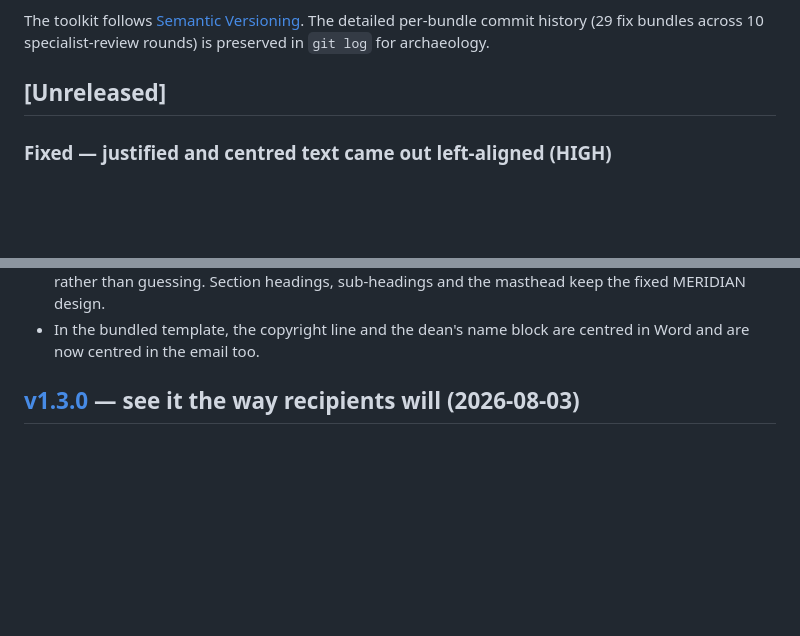
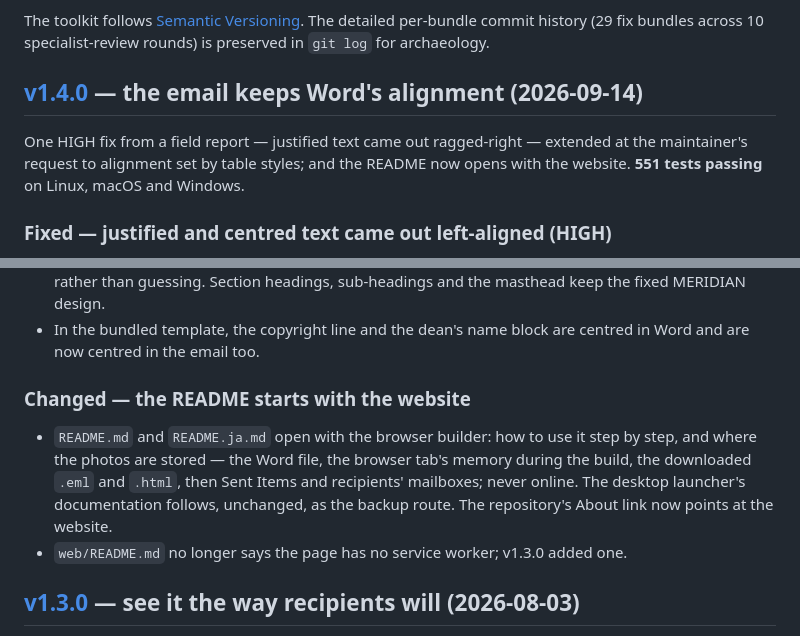
Before and after one commit to BasileChretien/Newsletter-graduate-school-medicine, a Markdown page: CHANGELOG.md, 2 parts joined by grey strips. Rendered like a GitHub page; blank space fills up the shorter version.

Commit message:
docs: changelog for v1.4.0 (#13)
Rename the [Unreleased] entry to v1.4.0 (2026-09-14), add its summary,
record the website-first README (#10) under "Changed", and link the
release page.

Co-authored-by: Claude Opus 5 <noreply@anthropic.com>

```diff
--- a/CHANGELOG.md
+++ b/CHANGELOG.md
@@ -6,7 +6,12 @@ The toolkit follows [Semantic Versioning](https://semver.org). The detailed
 per-bundle commit history (29 fix bundles across 10 specialist-review rounds)
 is preserved in `git log` for archaeology.
 
-## [Unreleased]
+## [v1.4.0] — the email keeps Word's alignment (2026-09-14)
+
+One HIGH fix from a field report — justified text came out
+ragged-right — extended at the maintainer's request to alignment set by
+table styles; and the README now opens with the website. **551 tests
+passing** on Linux, macOS and Windows.
 
 ### Fixed — justified and centred text came out left-aligned (HIGH)
 - **Reported from the field.** Word's paragraph alignment (`w:jc`) was
@@ -49,6 +54,16 @@ is preserved in `git log` for archaeology.
   sub-headings and the masthead keep the fixed MERIDIAN design.
 - In the bundled template, the copyright line and the dean's name block
   are centred in Word and are now centred in the email too.
+
+### Changed — the README starts with the website
+- `README.md` and `README.ja.md` open with the browser builder: how to
+  use it step by step, and where the photos are stored — the Word file,
+  the browser tab's memory during the build, the downloaded `.eml` and
+  `.html`, then Sent Items and recipients' mailboxes; never online. The
+  desktop launcher's documentation follows, unchanged, as the backup
+  route. The repository's About link now points at the website.
+- `web/README.md` no longer says the page has no service worker; v1.3.0
+  added one.
 
 ## [v1.3.0] — see it the way recipients will (2026-08-03)
 
```
Also changed, not shown: other parts of CHANGELOG.md (+1 -0 lines).
